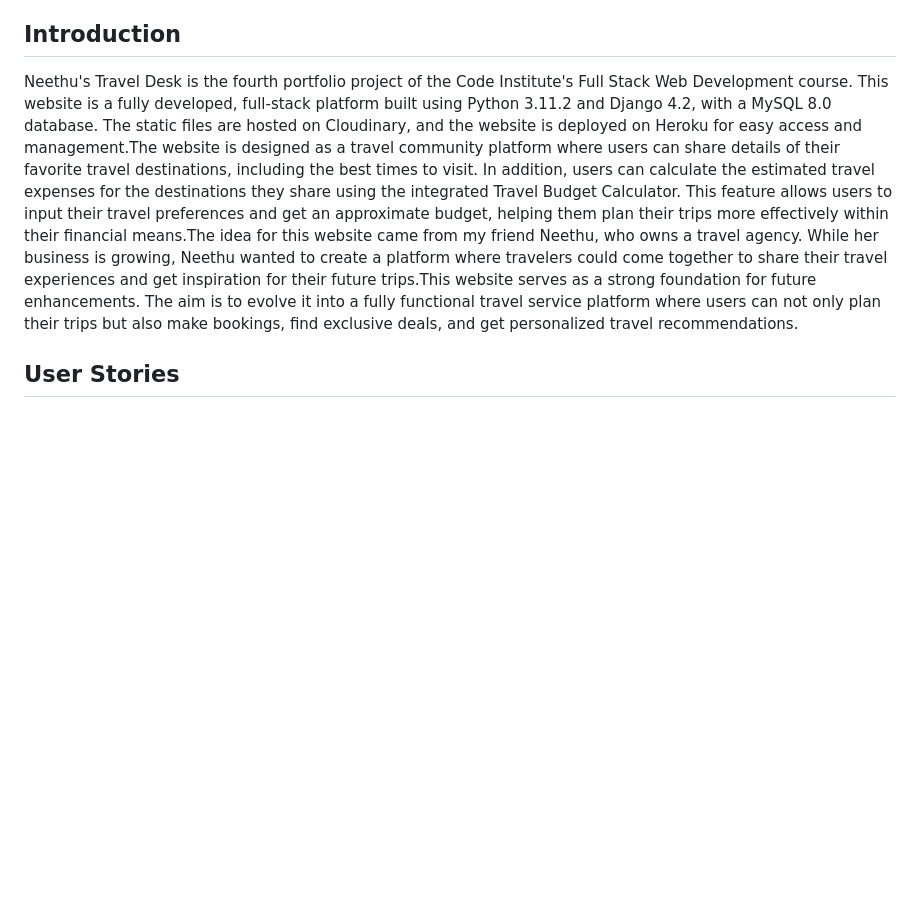
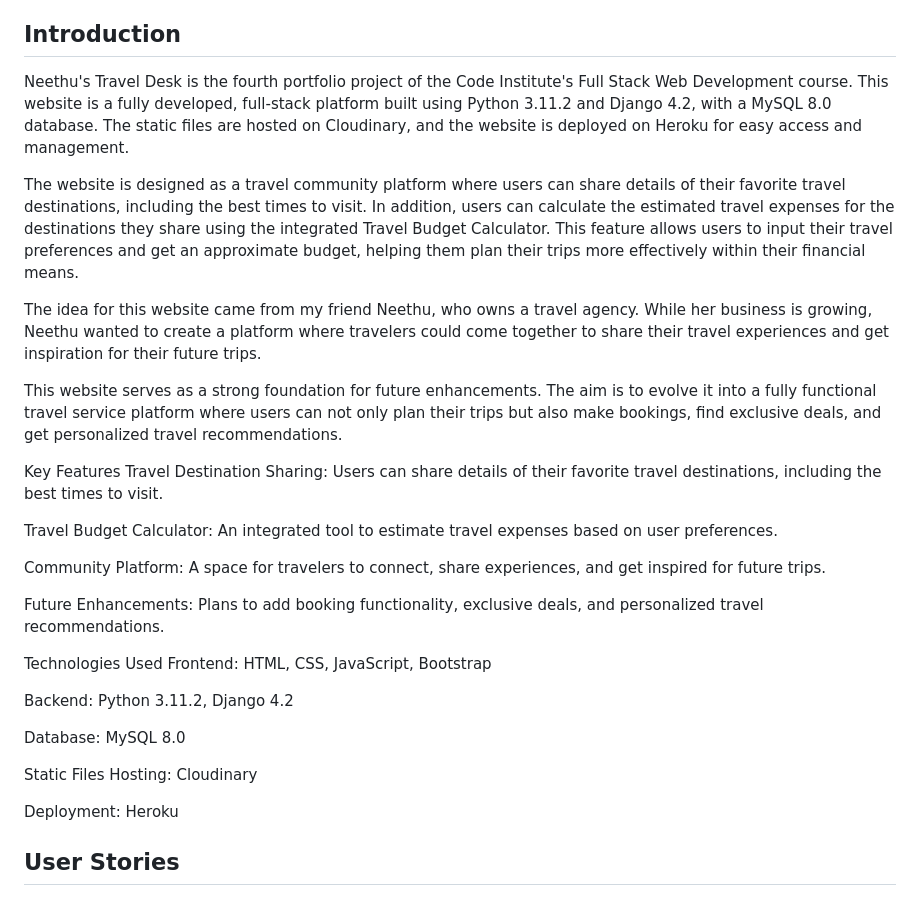
Before and after one commit to ci-sumi/neethus-travel-desk, a Markdown page: README.md, the part around one of its changes. Drawn GitHub-style; blank space fills up the shorter version.

```diff
--- a/README.md
+++ b/README.md
@@ -46,7 +46,39 @@ The updated and corrected version of the project, which is fully functional and
 
 
 ## Introduction
-Neethu's Travel Desk is the fourth portfolio project of the Code Institute's Full Stack Web Development course. This website is a fully developed, full-stack platform built using Python 3.11.2 and Django 4.2, with a MySQL 8.0 database. The static files are hosted on Cloudinary, and the website is deployed on Heroku for easy access and management.The website is designed as a travel community platform where users can share details of their favorite travel destinations, including the best times to visit. In addition, users can calculate the estimated travel expenses for the destinations they share using the integrated Travel Budget Calculator. This feature allows users to input their travel preferences and get an approximate budget, helping them plan their trips more effectively within their financial means.The idea for this website came from my friend Neethu, who owns a travel agency. While her business is growing, Neethu wanted to create a platform where travelers could come together to share their travel experiences and get inspiration for their future trips.This website serves as a strong foundation for future enhancements. The aim is to evolve it into a fully functional travel service platform where users can not only plan their trips but also make bookings, find exclusive deals, and get personalized travel recommendations.
+Neethu's Travel Desk is the fourth portfolio project of the Code Institute's Full Stack Web Development course. This website is a fully developed, full-stack platform built using Python 3.11.2 and Django 4.2, with a MySQL 8.0 database. The static files are hosted on Cloudinary, and the website is deployed on Heroku for easy access and management.
+
+The website is designed as a travel community platform where users can share details of their favorite travel destinations, including the best times to visit. In addition, users can calculate the estimated travel expenses for the destinations they share using the integrated Travel Budget Calculator. This feature allows users to input their travel preferences and get an approximate budget, helping them plan their trips more effectively within their financial means.
+
+The idea for this website came from my friend Neethu, who owns a travel agency. While her business is growing, Neethu wanted to create a platform where travelers could come together to share their travel experiences and get inspiration for their future trips.
+
+This website serves as a strong foundation for future enhancements. The aim is to evolve it into a fully functional travel service platform where users can not only plan their trips but also make bookings, find exclusive deals, and get personalized travel recommendations.
+
+Key Features
+Travel Destination Sharing:
+Users can share details of their favorite travel destinations, including the best times to visit.
+
+Travel Budget Calculator:
+An integrated tool to estimate travel expenses based on user preferences.
+
+Community Platform:
+A space for travelers to connect, share experiences, and get inspired for future trips.
+
+Future Enhancements:
+Plans to add booking functionality, exclusive deals, and personalized travel recommendations.
+
+Technologies Used
+Frontend: HTML, CSS, JavaScript, Bootstrap
+
+Backend: Python 3.11.2, Django 4.2
+
+Database: MySQL 8.0
+
+Static Files Hosting: Cloudinary
+
+Deployment: Heroku
+
+
 
 ## User Stories
 1. As a ***new user***, I want to ***register for an account on the "Neethu's Travel Desk" website***, so that I can ***access the platform with username or email,and password***.
```
Also changed, not shown: other parts of README.md (+13 -13 lines).
